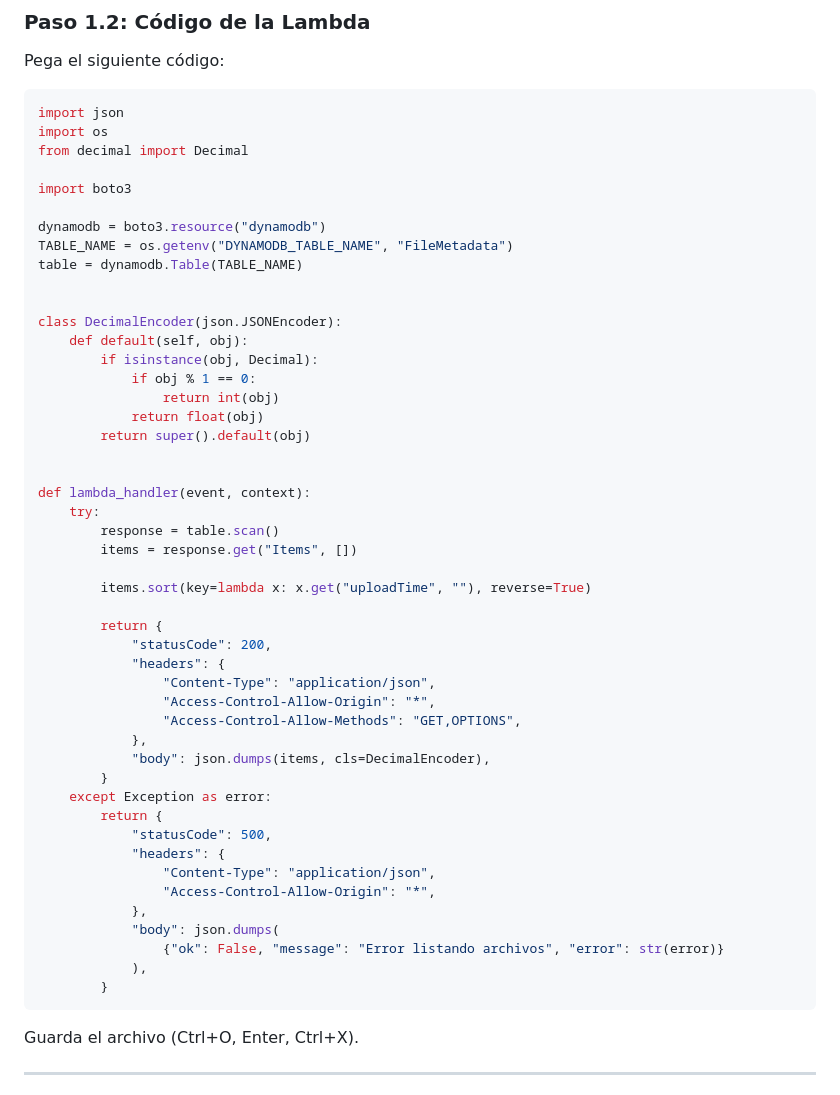
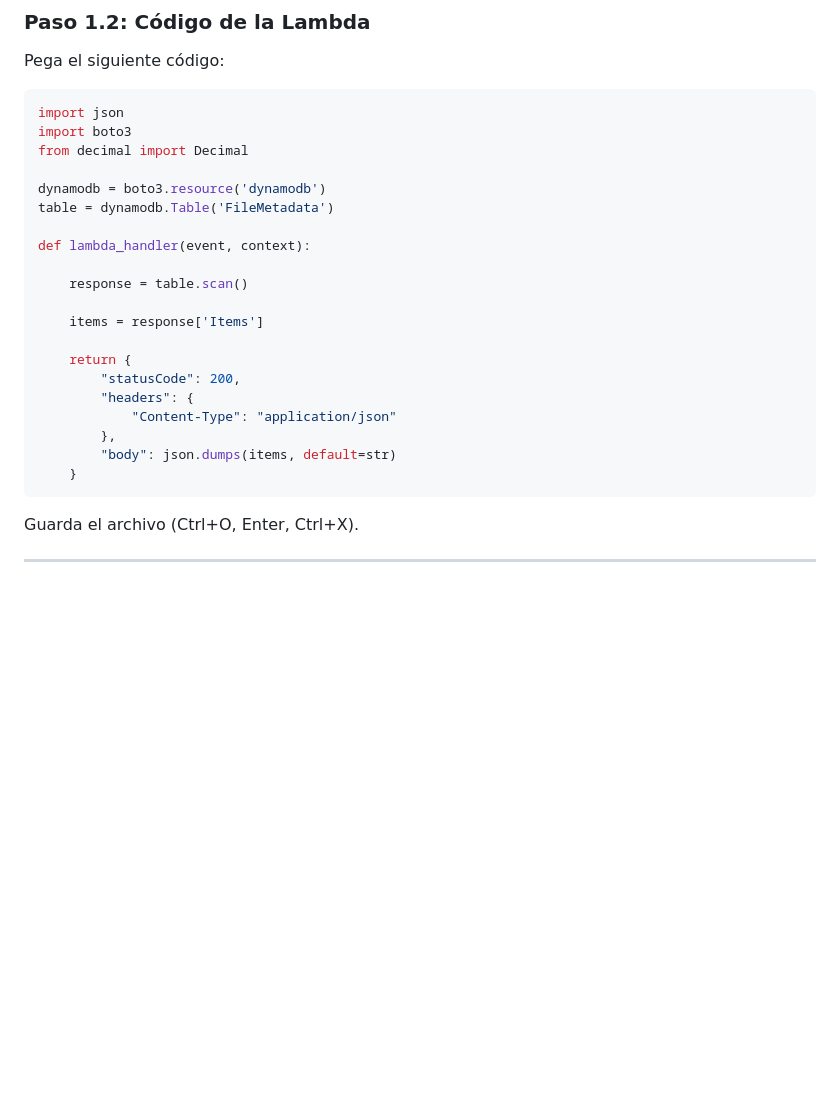
Before and after one commit to DanielJojoa/lamda-usage-test, a Markdown page: instructivo-lambda-api.md, the part around the change. Drawn GitHub-style; blank space fills up the shorter version.

Commit message:
refactor: simplify lambda handler and remove unused code

````diff
--- a/instructivo-lambda-api.md
+++ b/instructivo-lambda-api.md
@@ -28,52 +28,25 @@ Pega el siguiente código:
 
 ```python
 import json
-import os
+import boto3
 from decimal import Decimal
 
-import boto3
-
-dynamodb = boto3.resource("dynamodb")
-TABLE_NAME = os.getenv("DYNAMODB_TABLE_NAME", "FileMetadata")
-table = dynamodb.Table(TABLE_NAME)
-
-
-class DecimalEncoder(json.JSONEncoder):
-    def default(self, obj):
-        if isinstance(obj, Decimal):
-            if obj % 1 == 0:
-                return int(obj)
-            return float(obj)
-        return super().default(obj)
-
+dynamodb = boto3.resource('dynamodb')
+table = dynamodb.Table('FileMetadata')
 
 def lambda_handler(event, context):
-    try:
-        response = table.scan()
-        items = response.get("Items", [])
 
-        items.sort(key=lambda x: x.get("uploadTime", ""), reverse=True)
+    response = table.scan()
 
-        return {
-            "statusCode": 200,
-            "headers": {
-                "Content-Type": "application/json",
-                "Access-Control-Allow-Origin": "*",
-                "Access-Control-Allow-Methods": "GET,OPTIONS",
-            },
-            "body": json.dumps(items, cls=DecimalEncoder),
-        }
-    except Exception as error:
-        return {
-            "statusCode": 500,
-            "headers": {
-                "Content-Type": "application/json",
-                "Access-Control-Allow-Origin": "*",
-            },
-            "body": json.dumps(
-                {"ok": False, "message": "Error listando archivos", "error": str(error)}
-            ),
-        }
+    items = response['Items']
+
+    return {
+        "statusCode": 200,
+        "headers": {
+            "Content-Type": "application/json"
+        },
+        "body": json.dumps(items, default=str)
+    }
 ```
 
 Guarda el archivo (Ctrl+O, Enter, Ctrl+X).
````
